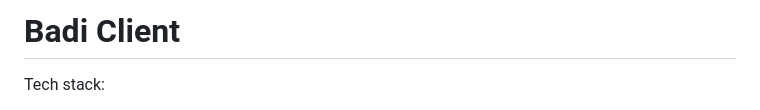
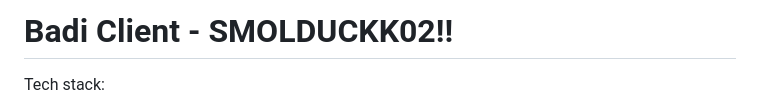
Before and after one commit to dotnize/badi-client, a Markdown page: README.md, the part around the change. GitHub-like rendering.

```diff
--- a/README.md
+++ b/README.md
@@ -1,4 +1,4 @@
-# Badi Client
+# Badi Client - SMOLDUCKK02!!
 
 Tech stack:
 
```
